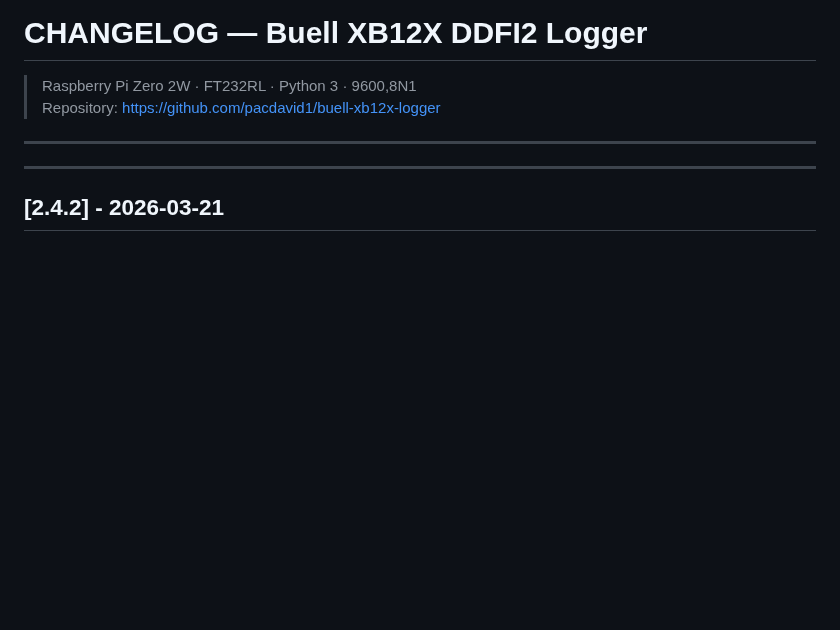
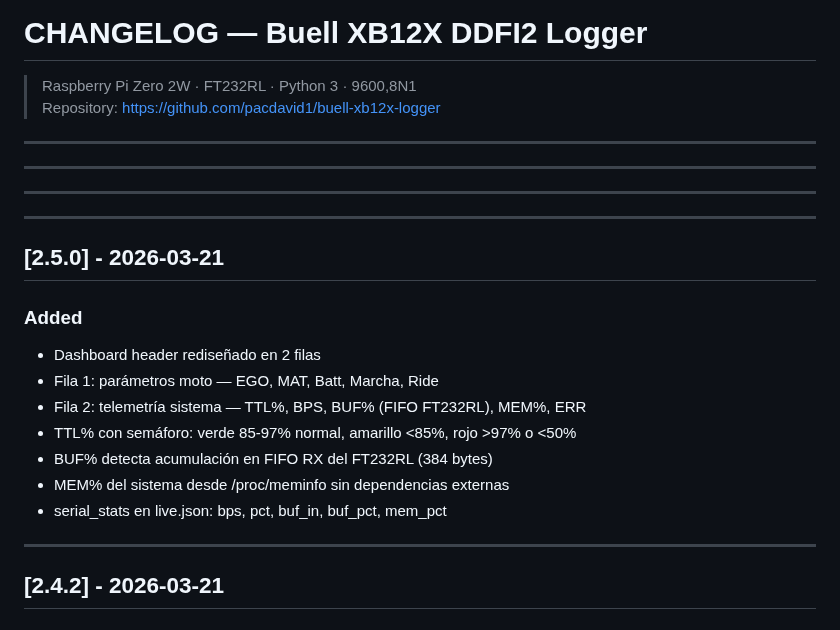
Before and after one commit to pacdavid1/buell-xb12x-logger, a Markdown page: CHANGELOG.md, the part around the change. GitHub-like rendering; blank space fills up the shorter version.

Commit message:
docs(changelog): v2.5.0 — header 2 filas + telemetría sistema

```diff
--- a/CHANGELOG.md
+++ b/CHANGELOG.md
@@ -2,6 +2,24 @@
 > Raspberry Pi Zero 2W · FT232RL · Python 3 · 9600,8N1
 > Repository: https://github.com/pacdavid1/buell-xb12x-logger
 ---
+---
+
+
+---
+
+
+---
+
+## [2.5.0] - 2026-03-21
+
+### Added
+- Dashboard header rediseñado en 2 filas
+- Fila 1: parámetros moto — EGO, MAT, Batt, Marcha, Ride
+- Fila 2: telemetría sistema — TTL%, BPS, BUF% (FIFO FT232RL), MEM%, ERR
+- TTL% con semáforo: verde 85-97% normal, amarillo <85%, rojo >97% o <50%
+- BUF% detecta acumulación en FIFO RX del FT232RL (384 bytes)
+- MEM% del sistema desde /proc/meminfo sin dependencias externas
+- serial_stats en live.json: bps, pct, buf_in, buf_pct, mem_pct
 
 ---
 
```
Also changed, not shown: ARCHITECTURE.md (+1 -1 lines).
